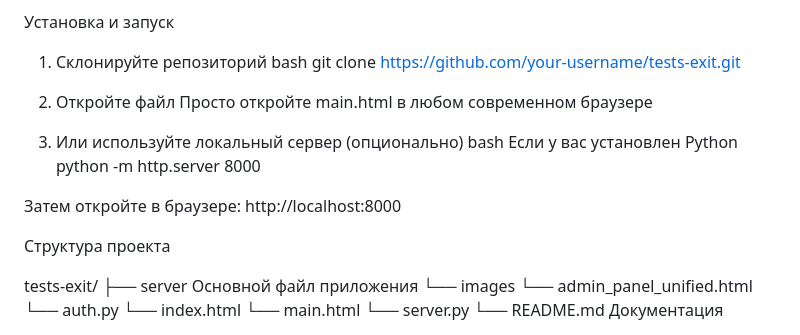
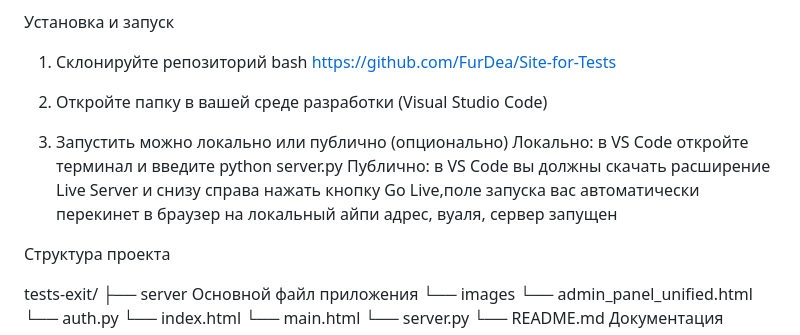
Before and after one commit to FurDea/Site-for-Tests, a Markdown page: README.md, the part around the change. Rendered like a GitHub page.

Commit message:
Update README.md
изменена установка и запуск программы

```diff
--- a/README.md
+++ b/README.md
@@ -47,17 +47,14 @@
 
 1. Склонируйте репозиторий
 bash
-git clone https://github.com/your-username/tests-exit.git
+https://github.com/FurDea/Site-for-Tests
 
-2. Откройте файл
-Просто откройте main.html в любом современном браузере
+2. Откройте папку в вашей среде разработки (Visual Studio Code)
 
-3. Или используйте локальный сервер (опционально)
-bash
-Если у вас установлен Python
-python -m http.server 8000
 
-Затем откройте в браузере: http://localhost:8000
+3. Запустить можно локально или публично (опционально)
+Локально: в VS Code откройте терминал и введите python server.py
+Публично: в VS Code вы должны скачать расширение Live Server и снизу справа нажать кнопку Go Live,поле запуска вас автоматически перекинет в браузер на локальный айпи адрес, вуаля, сервер запущен
 
 Структура проекта
 
```
